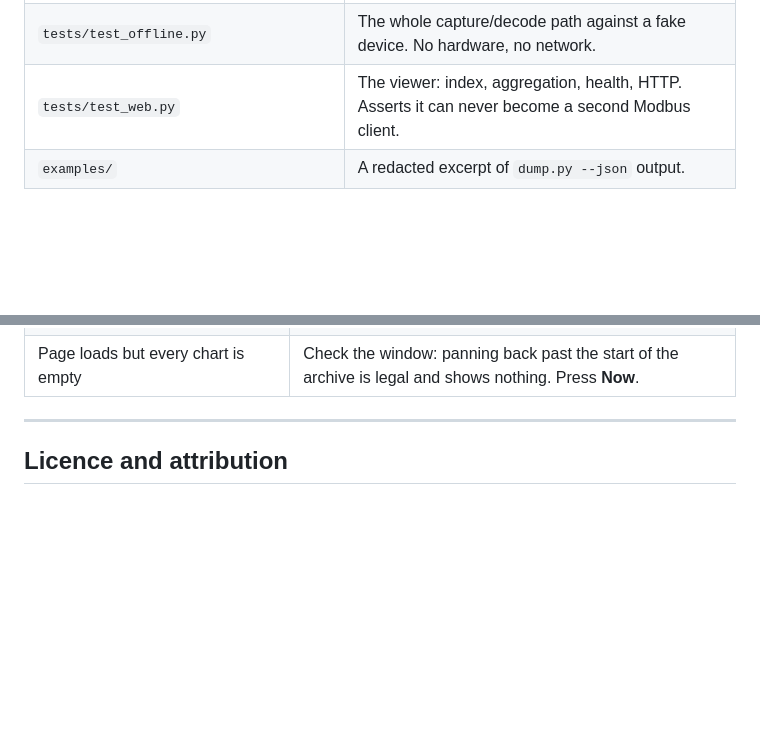
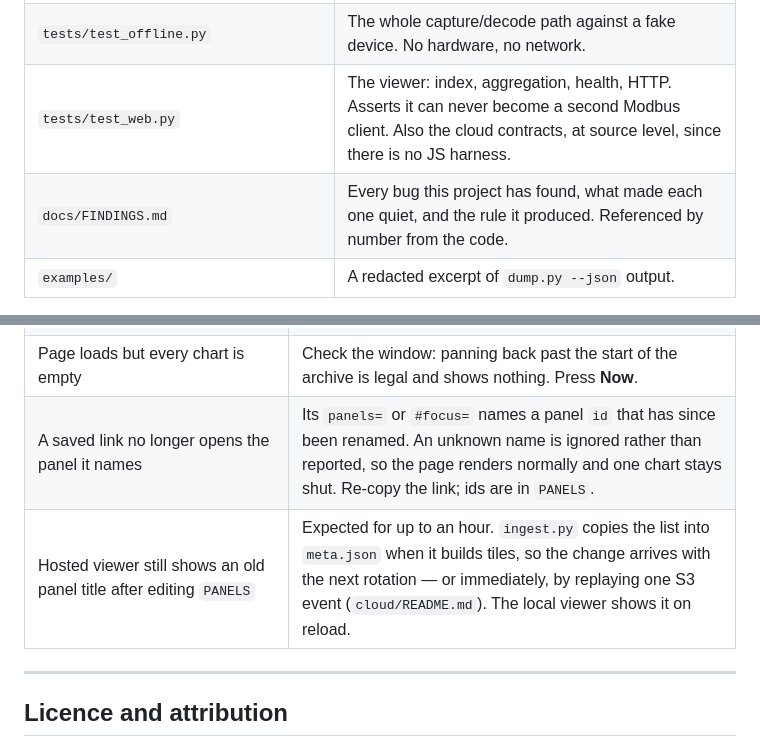
Before and after one commit to zachmueller/sigen-modbus-logger, a Markdown page: README.md, 2 parts joined by grey strips. GitHub-like rendering; blank space fills up the shorter version.

```diff
--- a/README.md
+++ b/README.md
@@ -206,7 +207,8 @@ python3 config.py --render deploy/launchd.plist.template
 | `deploy/viewer.plist.template` | The viewer's LaunchDaemon definition. `ProcessType: Background`, so the logger wins any contention. |
 | `deploy/launchagent.plist.template` | LaunchAgent alternative, for a host that *does* auto-login. |
 | `tests/test_offline.py` | The whole capture/decode path against a fake device. No hardware, no network. |
-| `tests/test_web.py` | The viewer: index, aggregation, health, HTTP. Asserts it can never become a second Modbus client. |
+| `tests/test_web.py` | The viewer: index, aggregation, health, HTTP. Asserts it can never become a second Modbus client. Also the cloud contracts, at source level, since there is no JS harness. |
+| `docs/FINDINGS.md` | Every bug this project has found, what made each one quiet, and the rule it produced. Referenced by number from the code. |
 | `examples/` | A redacted excerpt of `dump.py --json` output. |
 
 The Python files sit flat at the repository root on purpose: Python puts the
@@ -913,6 +939,8 @@ updating.
 | Viewer shows a straight line where you expected a gap | It should not — report it. Lines break when the empty run exceeds the field's cadence; a joined line means the gap was shorter than that. |
 | Viewer values differ from `bin/latest.sh` | `latest.sh` prints the newest record; the page's tiles print the newest record that **carried data**, and label it `last known good`. They differ exactly during an outage. |
 | Page loads but every chart is empty | Check the window: panning back past the start of the archive is legal and shows nothing. Press **Now**. |
+| A saved link no longer opens the panel it names | Its `panels=` or `#focus=` names a panel `id` that has since been renamed. An unknown name is ignored rather than reported, so the page renders normally and one chart stays shut. Re-copy the link; ids are in `PANELS`. |
+| Hosted viewer still shows an old panel title after editing `PANELS` | Expected for up to an hour. `ingest.py` copies the list into `meta.json` when it builds tiles, so the change arrives with the next rotation — or immediately, by replaying one S3 event (`cloud/README.md`). The local viewer shows it on reload. |
 
 ---
 
```
Also changed, not shown: other parts of README.md (+33 -8 lines).
